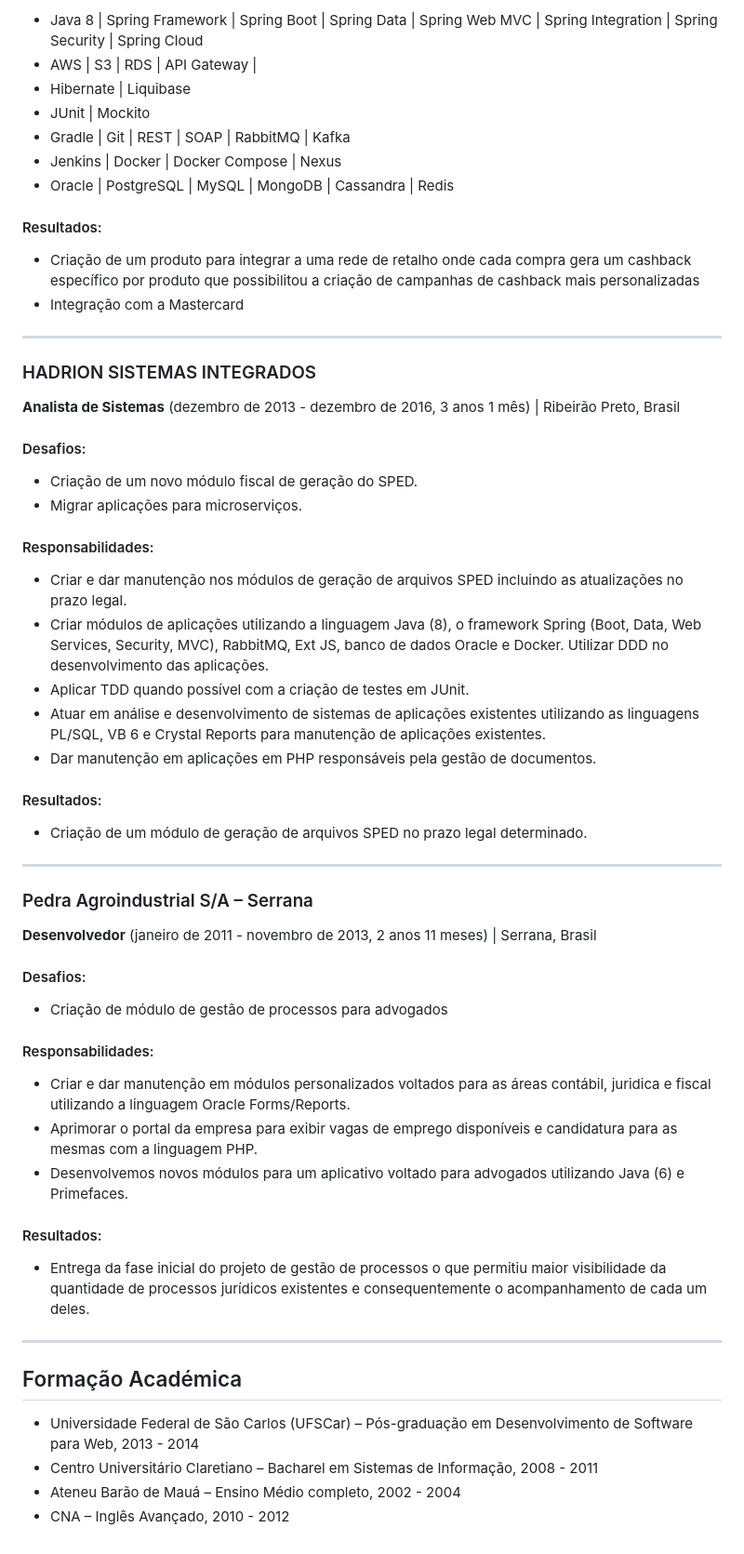
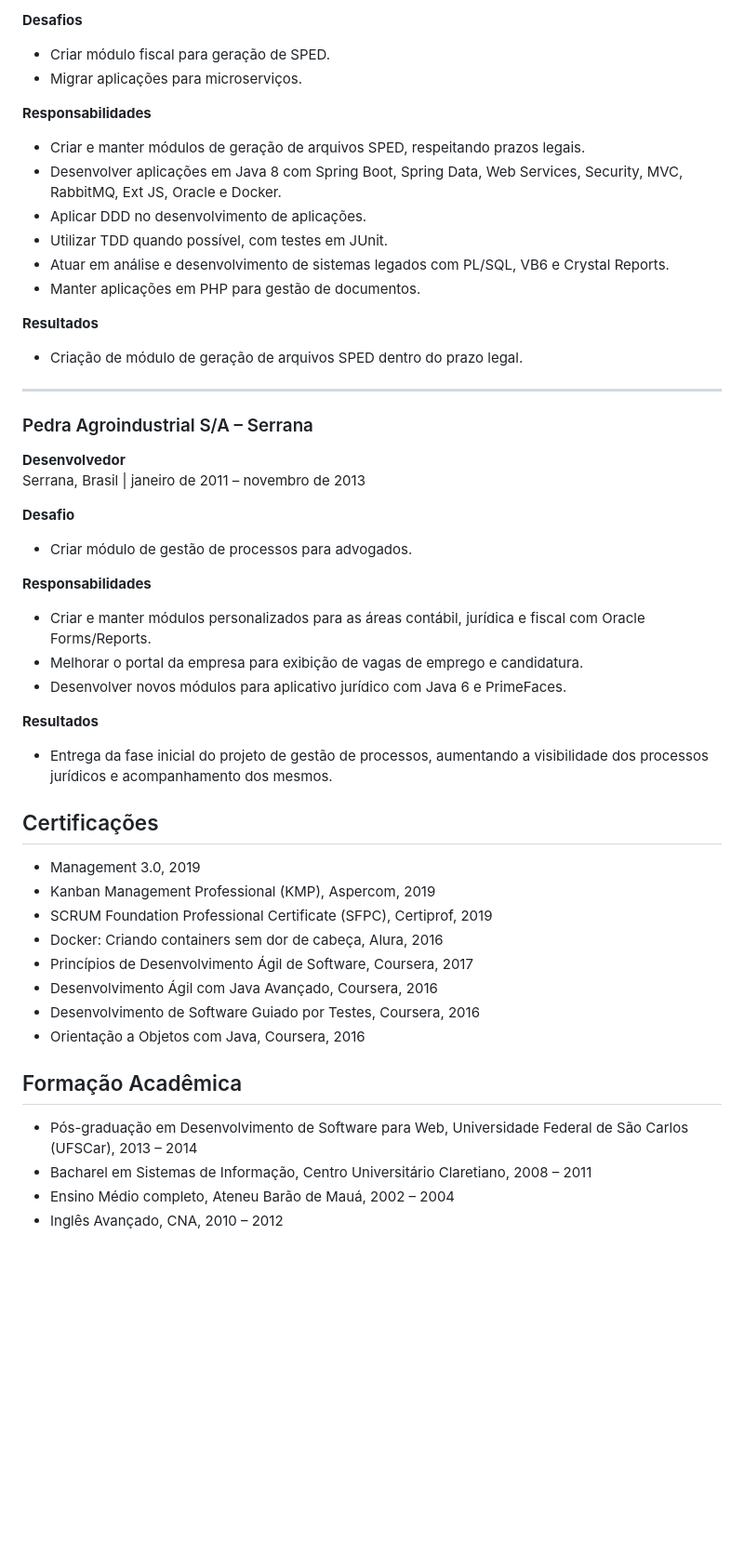
Before and after one commit to marcelohb/marcelohb.github.io, a Markdown page: README.md, the part around one of its changes. Shown at 93% size. Drawn GitHub-style; blank space fills up the shorter version.

```diff
--- a/README.md
+++ b/README.md
@@ -198,71 +163,49 @@ Principais tecnologias envolvidas:
-- Java 8 | Spring Framework | Spring Boot | Spring Data | Spring Web MVC | Spring Integration | Spring Security | Spring
-  Cloud
-- AWS | S3 | RDS | API Gateway |
-- Hibernate | Liquibase
-- JUnit | Mockito
-- Gradle | Git | REST | SOAP | RabbitMQ | Kafka
-- Jenkins | Docker | Docker Compose | Nexus
-- Oracle | PostgreSQL | MySQL | MongoDB | Cassandra | Redis
-
-#### Resultados:
-
-- Criação de um produto para integrar a uma rede de retalho onde cada compra gera um cashback específico por produto que
-  possibilitou a criação de campanhas de cashback mais personalizadas
-- Integração com a Mastercard
-
----
-
-### HADRION SISTEMAS INTEGRADOS
-
-**Analista de Sistemas** (dezembro de 2013 - dezembro de 2016, 3 anos 1 mês) | Ribeirão Preto, Brasil
-
-#### Desafios:
-
-- Criação de um novo módulo fiscal de geração do SPED.
+**Desafios**
+- Criar módulo fiscal para geração de SPED.
 - Migrar aplicações para microserviços.
 
-#### Responsabilidades:
+**Responsabilidades**
+- Criar e manter módulos de geração de arquivos SPED, respeitando prazos legais.
+- Desenvolver aplicações em Java 8 com Spring Boot, Spring Data, Web Services, Security, MVC, RabbitMQ, Ext JS, Oracle e Docker.
+- Aplicar DDD no desenvolvimento de aplicações.
+- Utilizar TDD quando possível, com testes em JUnit.
+- Atuar em análise e desenvolvimento de sistemas legados com PL/SQL, VB6 e Crystal Reports.
+- Manter aplicações em PHP para gestão de documentos.
 
-- Criar e dar manutenção nos módulos de geração de arquivos SPED incluindo as atualizações no prazo legal.
-- Criar módulos de aplicações utilizando a linguagem Java (8), o framework Spring (Boot, Data, Web Services, Security,
-  MVC), RabbitMQ, Ext JS, banco de dados Oracle e Docker. Utilizar DDD no desenvolvimento das aplicações.
-- Aplicar TDD quando possível com a criação de testes em JUnit.
-- Atuar em análise e desenvolvimento de sistemas de aplicações existentes utilizando as linguagens PL/SQL, VB 6 e
-  Crystal Reports para manutenção de aplicações existentes.
-- Dar manutenção em aplicações em PHP responsáveis pela gestão de documentos.
-
-#### Resultados:
-
-- Criação de um módulo de geração de arquivos SPED no prazo legal determinado.
+**Resultados**
+- Criação de módulo de geração de arquivos SPED dentro do prazo legal.
 
 ---
 
 ### Pedra Agroindustrial S/A – Serrana
+**Desenvolvedor**
+Serrana, Brasil | janeiro de 2011 – novembro de 2013
 
-**Desenvolvedor** (janeiro de 2011 - novembro de 2013, 2 anos 11 meses) | Serrana, Brasil
+**Desafio**
+- Criar módulo de gestão de processos para advogados.
 
-#### Desafios:
+**Responsabilidades**
+- Criar e manter módulos personalizados para as áreas contábil, jurídica e fiscal com Oracle Forms/Reports.
+- Melhorar o portal da empresa para exibição de vagas de emprego e candidatura.
+- Desenvolver novos módulos para aplicativo jurídico com Java 6 e PrimeFaces.
 
-- Criação de módulo de gestão de processos para advogados
+**Resultados**
+- Entrega da fase inicial do projeto de gestão de processos, aumentando a visibilidade dos processos jurídicos e acompanhamento dos mesmos.
 
-#### Responsabilidades:
+## Certificações
 
-- Criar e dar manutenção em módulos personalizados voltados para as áreas contábil, juridica e fiscal utilizando a
-  linguagem Oracle Forms/Reports.
-- Aprimorar o portal da empresa para exibir vagas de emprego disponíveis e candidatura para as mesmas com a linguagem
-  PHP.
-- Desenvolvemos novos módulos para um aplicativo voltado para advogados utilizando Java (6) e Primefaces.
+- Management 3.0, 2019
+- Kanban Management Professional (KMP), Aspercom, 2019
+- SCRUM Foundation Professional Certificate (SFPC), Certiprof, 2019
+- Docker: Criando containers sem dor de cabeça, Alura, 2016
+- Princípios de Desenvolvimento Ágil de Software, Coursera, 2017
+- Desenvolvimento Ágil com Java Avançado, Coursera, 2016
+- Desenvolvimento de Software Guiado por Testes, Coursera, 2016
+- Orientação a Objetos com Java, Coursera, 2016
 
-#### Resultados:
+## Formação Acadêmica
 
-- Entrega da fase inicial do projeto de gestão de processos o que permitiu maior visibilidade da quantidade de processos
-  jurídicos existentes e consequentemente o acompanhamento de cada um deles.
-
----
-
-## Formação Académica
-
-- Universidade Federal de São Carlos (UFSCar) – Pós-graduação em Desenvolvimento de Software para Web, 2013 - 2014
-- Centro Universitário Claretiano – Bacharel em Sistemas de Informação, 2008 - 2011
-- Ateneu Barão de Mauá – Ensino Médio completo, 2002 - 2004
-- CNA – Inglês Avançado, 2010 - 2012
+- Pós-graduação em Desenvolvimento de Software para Web, Universidade Federal de São Carlos (UFSCar), 2013 – 2014
+- Bacharel em Sistemas de Informação, Centro Universitário Claretiano, 2008 – 2011
+- Ensino Médio completo, Ateneu Barão de Mauá, 2002 – 2004
+- Inglês Avançado, CNA, 2010 – 2012
```
Also changed, not shown: other parts of README.md (+145 -180 lines).
